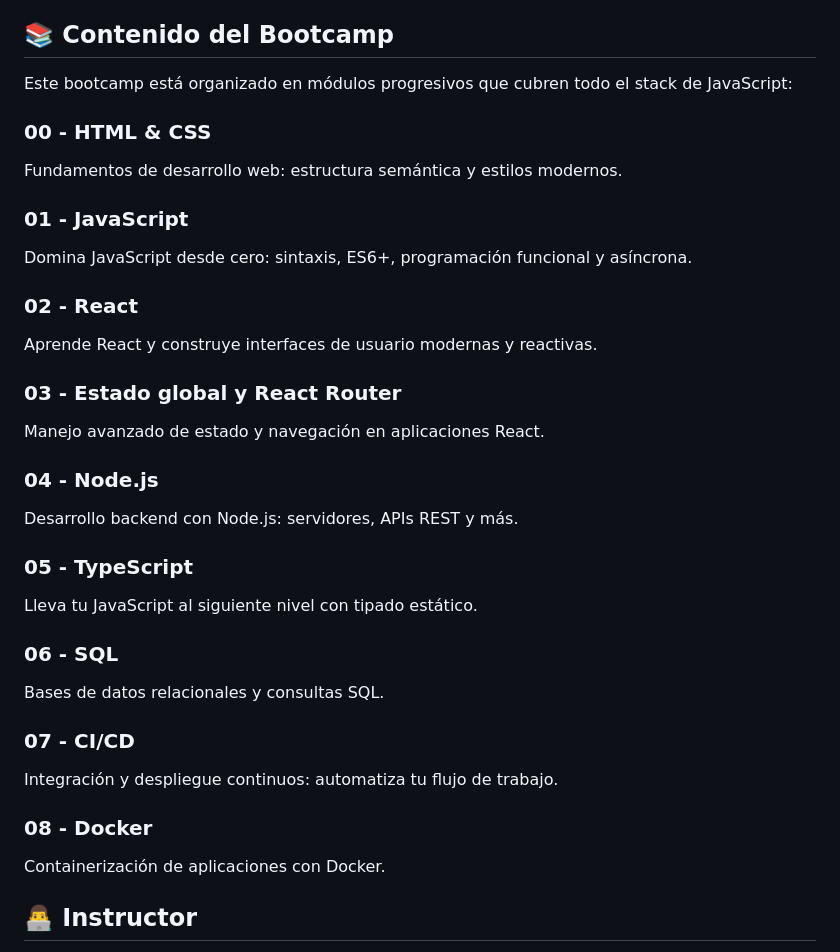
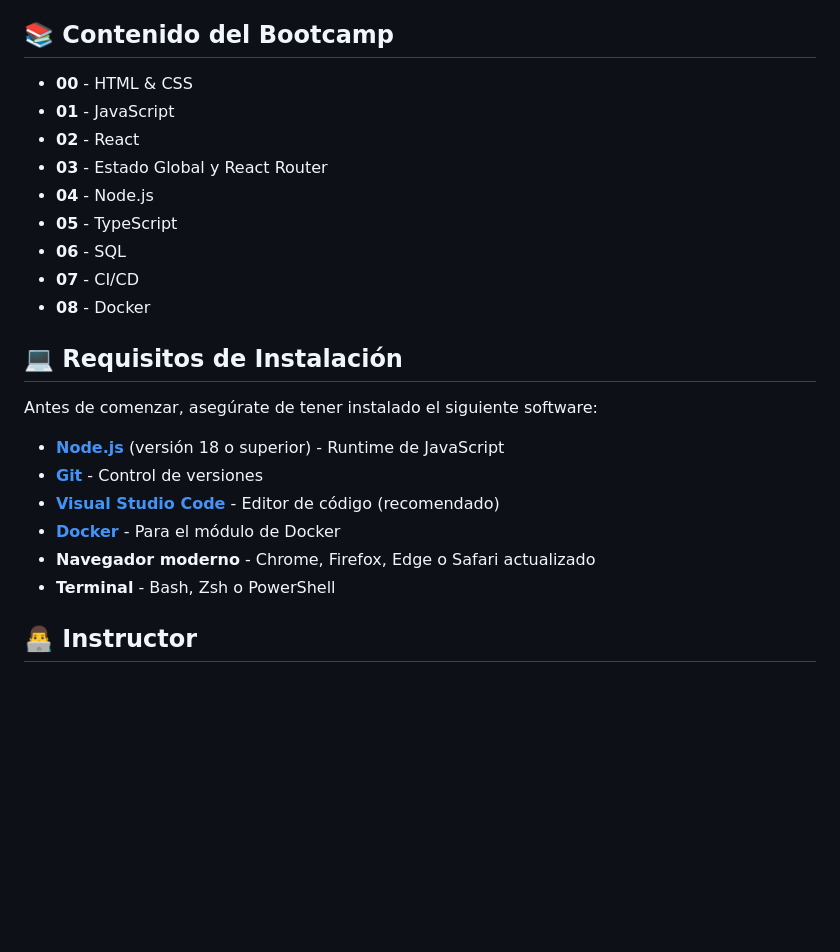
Before and after one commit to matiasivanolivera/jscamp, a Markdown page: README.md, the part around the change. Rendered like a GitHub page; blank space fills up the shorter version.

Commit message:
Reorganiza la sección de contenido del bootcamp y añade requisitos de instalación adicionales en el README.md

```diff
--- a/README.md
+++ b/README.md
@@ -32,34 +32,26 @@ Sí, existe un certificado opcional y muy limitado de pago que incluye:
 
 ## 📚 Contenido del Bootcamp
 
-Este bootcamp está organizado en módulos progresivos que cubren todo el stack de JavaScript:
+- **00** - HTML & CSS
+- **01** - JavaScript
+- **02** - React
+- **03** - Estado Global y React Router
+- **04** - Node.js
+- **05** - TypeScript
+- **06** - SQL
+- **07** - CI/CD
+- **08** - Docker
 
-### 00 - HTML & CSS
-Fundamentos de desarrollo web: estructura semántica y estilos modernos.
+## 💻 Requisitos de Instalación
 
-### 01 - JavaScript
-Domina JavaScript desde cero: sintaxis, ES6+, programación funcional y asíncrona.
+Antes de comenzar, asegúrate de tener instalado el siguiente software:
 
-### 02 - React
-Aprende React y construye interfaces de usuario modernas y reactivas.
-
-### 03 - Estado global y React Router
-Manejo avanzado de estado y navegación en aplicaciones React.
-
-### 04 - Node.js
-Desarrollo backend con Node.js: servidores, APIs REST y más.
-
-### 05 - TypeScript
-Lleva tu JavaScript al siguiente nivel con tipado estático.
-
-### 06 - SQL
-Bases de datos relacionales y consultas SQL.
-
-### 07 - CI/CD
-Integración y despliegue continuos: automatiza tu flujo de trabajo.
-
-### 08 - Docker
-Containerización de aplicaciones con Docker.
+- **[Node.js](https://nodejs.org/)** (versión 18 o superior) - Runtime de JavaScript
+- **[Git](https://git-scm.com/)** - Control de versiones
+- **[Visual Studio Code](https://code.visualstudio.com/)** - Editor de código (recomendado)
+- **[Docker](https://www.docker.com/)** - Para el módulo de Docker
+- **Navegador moderno** - Chrome, Firefox, Edge o Safari actualizado
+- **Terminal** - Bash, Zsh o PowerShell
 
 ## 👨‍💻 Instructor
 
```
